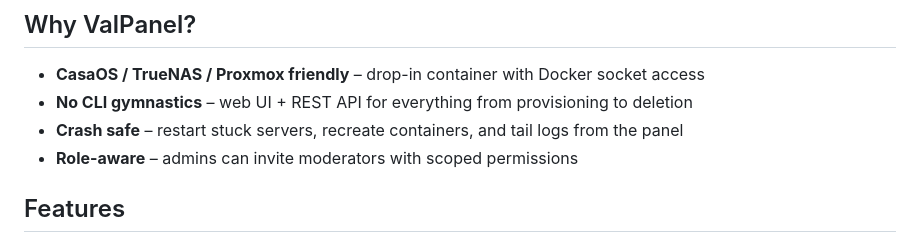
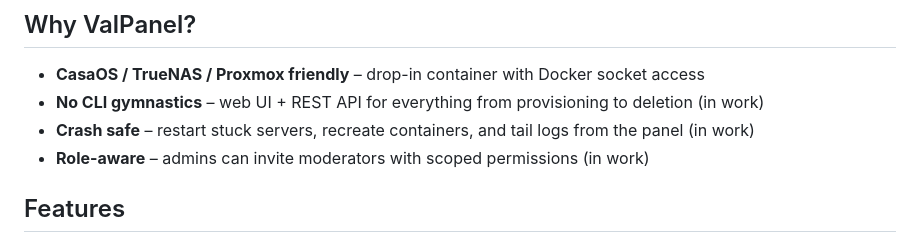
Before and after one commit to Stradios/Valheim-Server-Dashboard, a Markdown page: README.md, the part around the change. Rendered like a GitHub page.

```diff
--- a/README.md
+++ b/README.md
@@ -28,9 +28,9 @@ ValPanel is a lightweight control plane for running multiple Valheim dedicated s
 
 ## Why ValPanel?
 - **CasaOS / TrueNAS / Proxmox friendly** – drop-in container with Docker socket access
-- **No CLI gymnastics** – web UI + REST API for everything from provisioning to deletion
-- **Crash safe** – restart stuck servers, recreate containers, and tail logs from the panel
-- **Role-aware** – admins can invite moderators with scoped permissions
+- **No CLI gymnastics** – web UI + REST API for everything from provisioning to deletion (in work)
+- **Crash safe** – restart stuck servers, recreate containers, and tail logs from the panel (in work)
+- **Role-aware** – admins can invite moderators with scoped permissions (in work)
 
 ## Features
 - Multi-server orchestration with automatic, non-overlapping UDP port allocation
```
